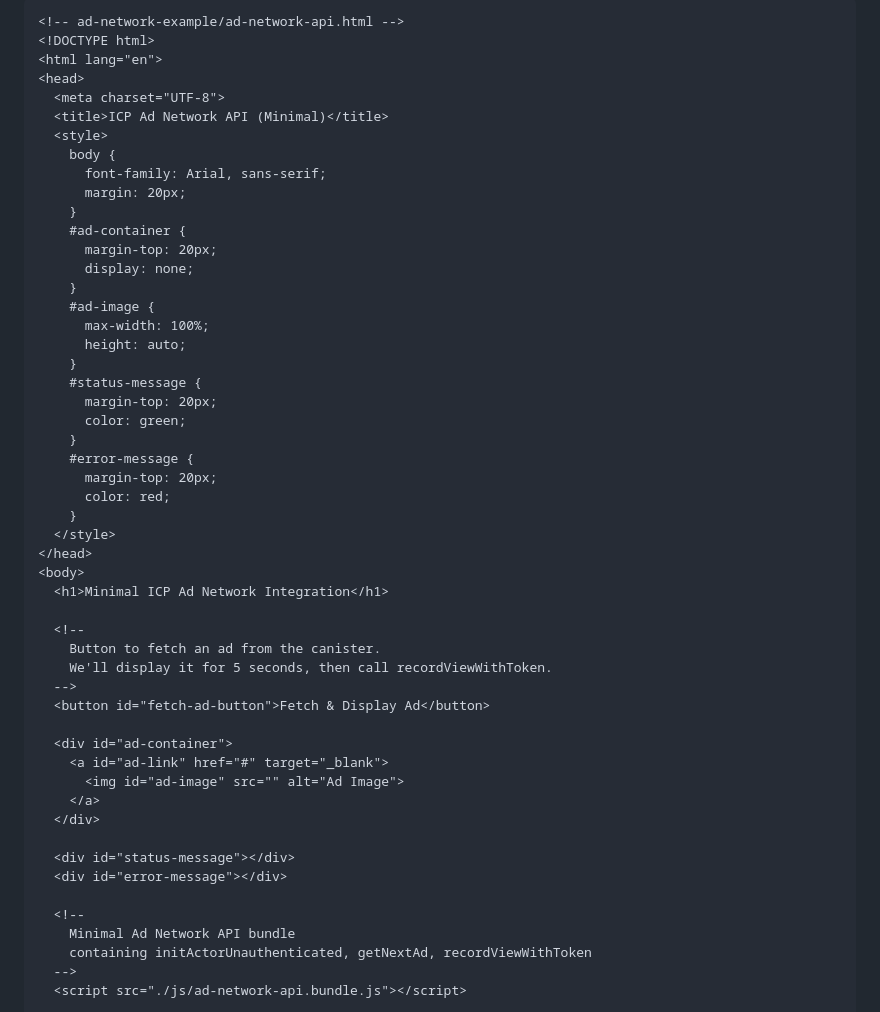
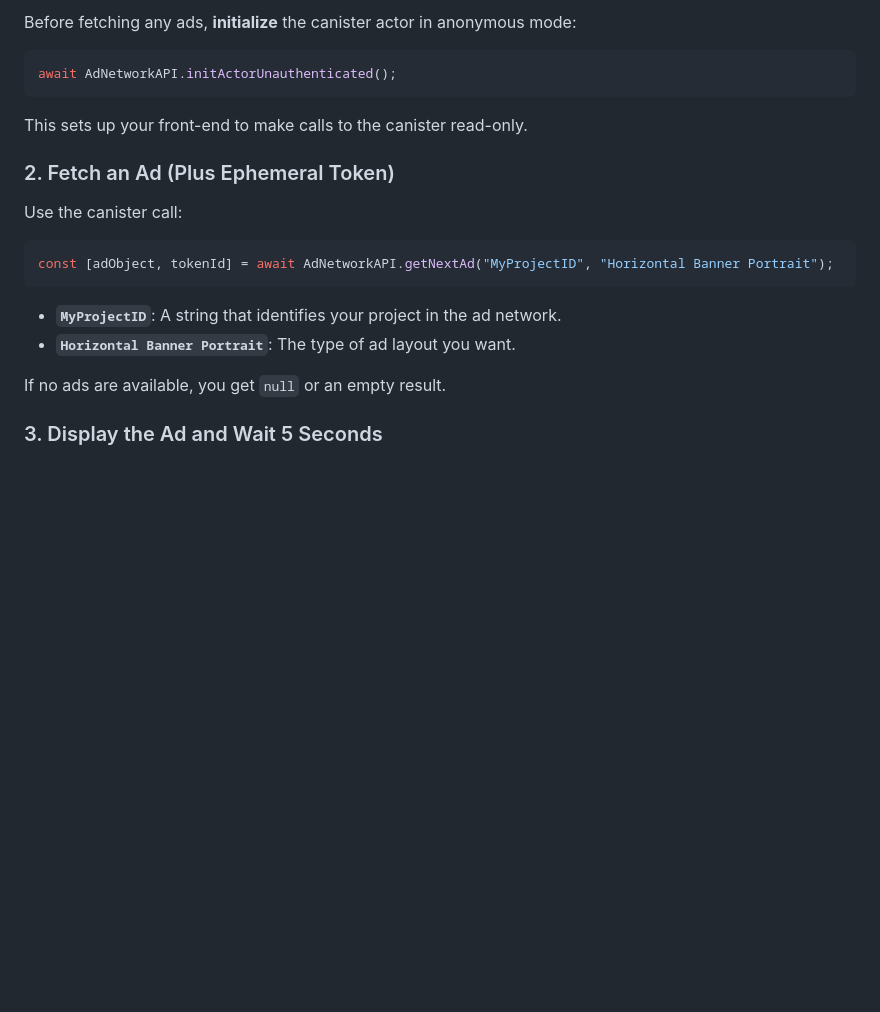
Before and after one commit to dickhery/Ad-Network-API, a Markdown page: README.md, the part around one of its changes. Drawn GitHub-style; blank space fills up the shorter version.

````diff
--- a/README.md
+++ b/README.md
@@ -135,55 +107,20 @@ Below are the **two** files that require editing (or adding). The rest of your c
 
-```html
-<!-- ad-network-example/ad-network-api.html -->
-<!DOCTYPE html>
-<html lang="en">
-<head>
-  <meta charset="UTF-8">
-  <title>ICP Ad Network API (Minimal)</title>
-  <style>
-    body {
-      font-family: Arial, sans-serif;
-      margin: 20px;
-    }
-    #ad-container {
-      margin-top: 20px;
-      display: none;
-    }
-    #ad-image {
-      max-width: 100%;
-      height: auto;
-    }
-    #status-message {
-      margin-top: 20px;
-      color: green;
-    }
-    #error-message {
-      margin-top: 20px;
-      color: red;
-    }
-  </style>
-</head>
-<body>
-  <h1>Minimal ICP Ad Network Integration</h1>
+Before fetching any ads, **initialize** the canister actor in anonymous mode:
+```js
+await AdNetworkAPI.initActorUnauthenticated();
+```
+This sets up your front-end to make calls to the canister read-only.
 
-  <!--
-    Button to fetch an ad from the canister.
-    We'll display it for 5 seconds, then call recordViewWithToken.
-  -->
-  <button id="fetch-ad-button">Fetch & Display Ad</button>
+### 2. Fetch an Ad (Plus Ephemeral Token)
 
-  <div id="ad-container">
-    <a id="ad-link" href="#" target="_blank">
-      <img id="ad-image" src="" alt="Ad Image">
-    </a>
-  </div>
+Use the canister call:
+```js
+const [adObject, tokenId] = await AdNetworkAPI.getNextAd("MyProjectID", "Horizontal Banner Portrait");
+```
+- **`MyProjectID`**: A string that identifies your project in the ad network.
+- **`Horizontal Banner Portrait`**: The type of ad layout you want.
 
-  <div id="status-message"></div>
-  <div id="error-message"></div>
+If no ads are available, you get `null` or an empty result.
 
-  <!--
-    Minimal Ad Network API bundle
-    containing initActorUnauthenticated, getNextAd, recordViewWithToken
-  -->
-  <script src="./js/ad-network-api.bundle.js"></script>
+### 3. Display the Ad and Wait 5 Seconds
 
````
Also changed, not shown: other parts of README.md (+143 -334 lines).
